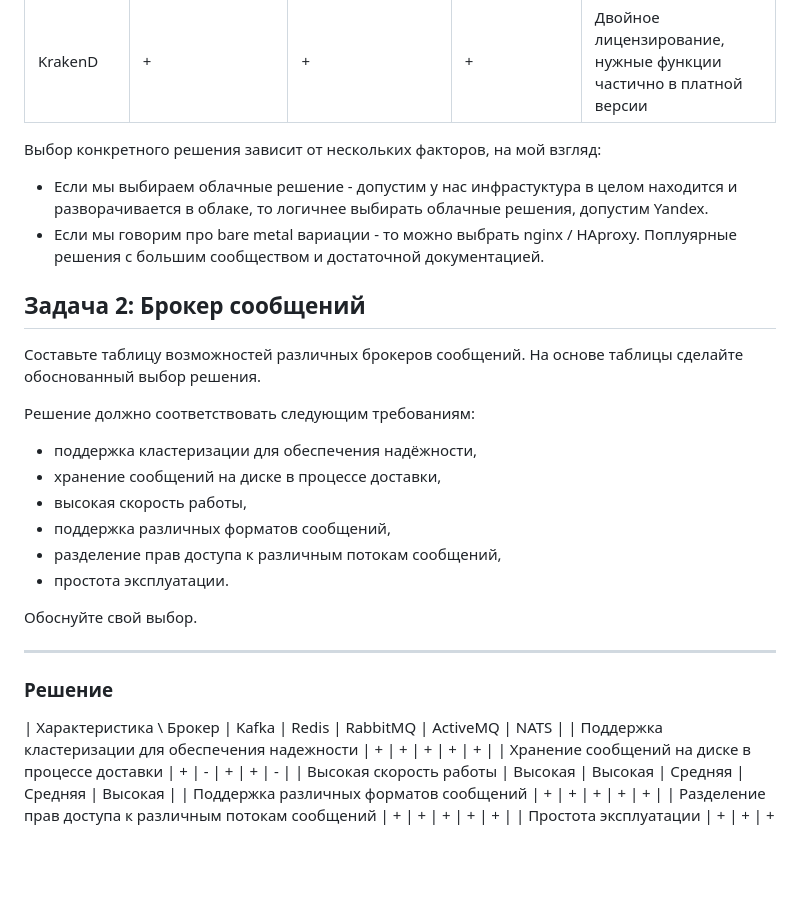
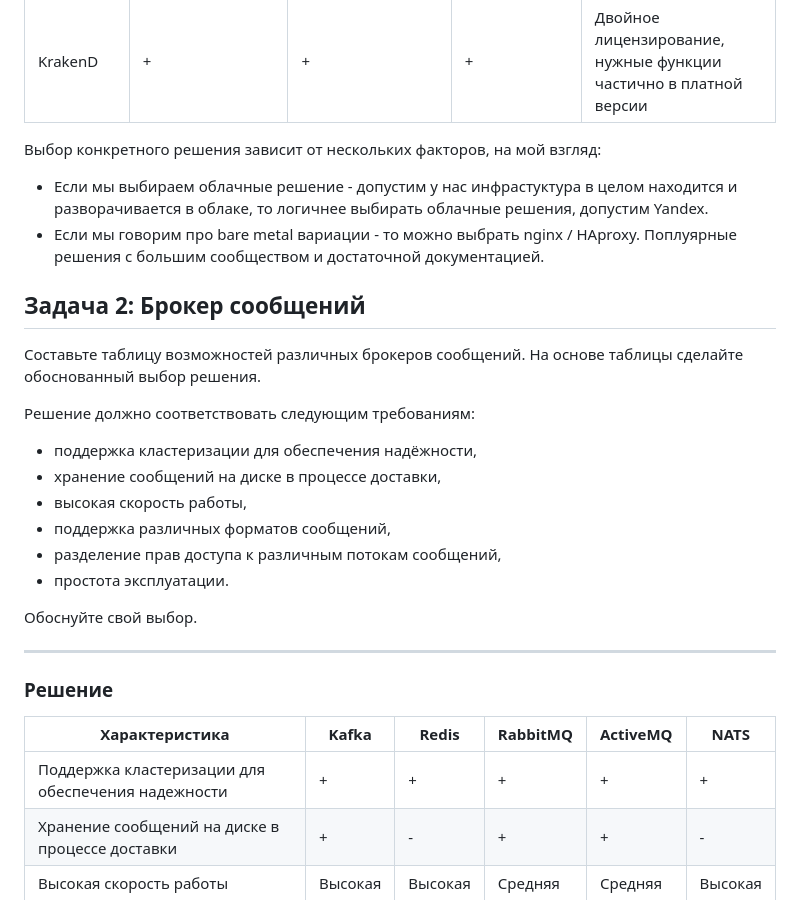
Before and after one commit to li1s/DevOps-34, a Markdown page: 11-microservices-02-principles/README.md, the part around one of its changes. GitHub-like rendering; blank space fills up the shorter version.

Commit message:
Update Microservice HomeWork-02

```diff
--- a/11-microservices-02-principles/README.md
+++ b/11-microservices-02-principles/README.md
@@ -29,14 +30,15 @@
 | KrakenD            | +             | +              | +                | Двойное лицензирование, нужные функции частично в платной версии |
 
 Выбор конкретного решения зависит от нескольких факторов, на мой взгляд:
-* Если мы выбираем облачные решение - допустим у нас инфрастуктура в целом находится и разворачивается в облаке, то логичнее выбирать облачные решения, допустим Yandex.
-* Если мы говорим про bare metal вариации - то можно выбрать nginx / HAproxy. Поплуярные решения с большим сообществом и достаточной документацией.
+- Если мы выбираем облачные решение - допустим у нас инфрастуктура в целом находится и разворачивается в облаке, то логичнее выбирать облачные решения, допустим Yandex.
+- Если мы говорим про bare metal вариации - то можно выбрать nginx / HAproxy. Поплуярные решения с большим сообществом и достаточной документацией.
 
 ## Задача 2: Брокер сообщений
 
 Составьте таблицу возможностей различных брокеров сообщений. На основе таблицы сделайте обоснованный выбор решения.
 
 Решение должно соответствовать следующим требованиям:
+
 - поддержка кластеризации для обеспечения надёжности,
 - хранение сообщений на диске в процессе доставки,
 - высокая скорость работы,
@@ -50,7 +52,8 @@
 
 ### Решение
 
-| Характеристика \ Брокер                               | Kafka   | Redis   | RabbitMQ | ActiveMQ | NATS    |
+| Характеристика                                        | Kafka   | Redis    | RabbitMQ | ActiveMQ | NATS   |
+|-------------------------------------------------------|---------|---------|----------|----------|---------|
 | Поддержка кластеризации для обеспечения надежности    | +       | +       | +        | +        | +       |
 | Хранение сообщений на диске в процессе доставки       | +       | -       | +        | +        | -       |
 | Высокая скорость работы                               | Высокая | Высокая | Средняя  | Средняя  | Высокая |
```
Also changed, not shown: other parts of 11-microservices-02-principles/README.md (+1 -0 lines).
